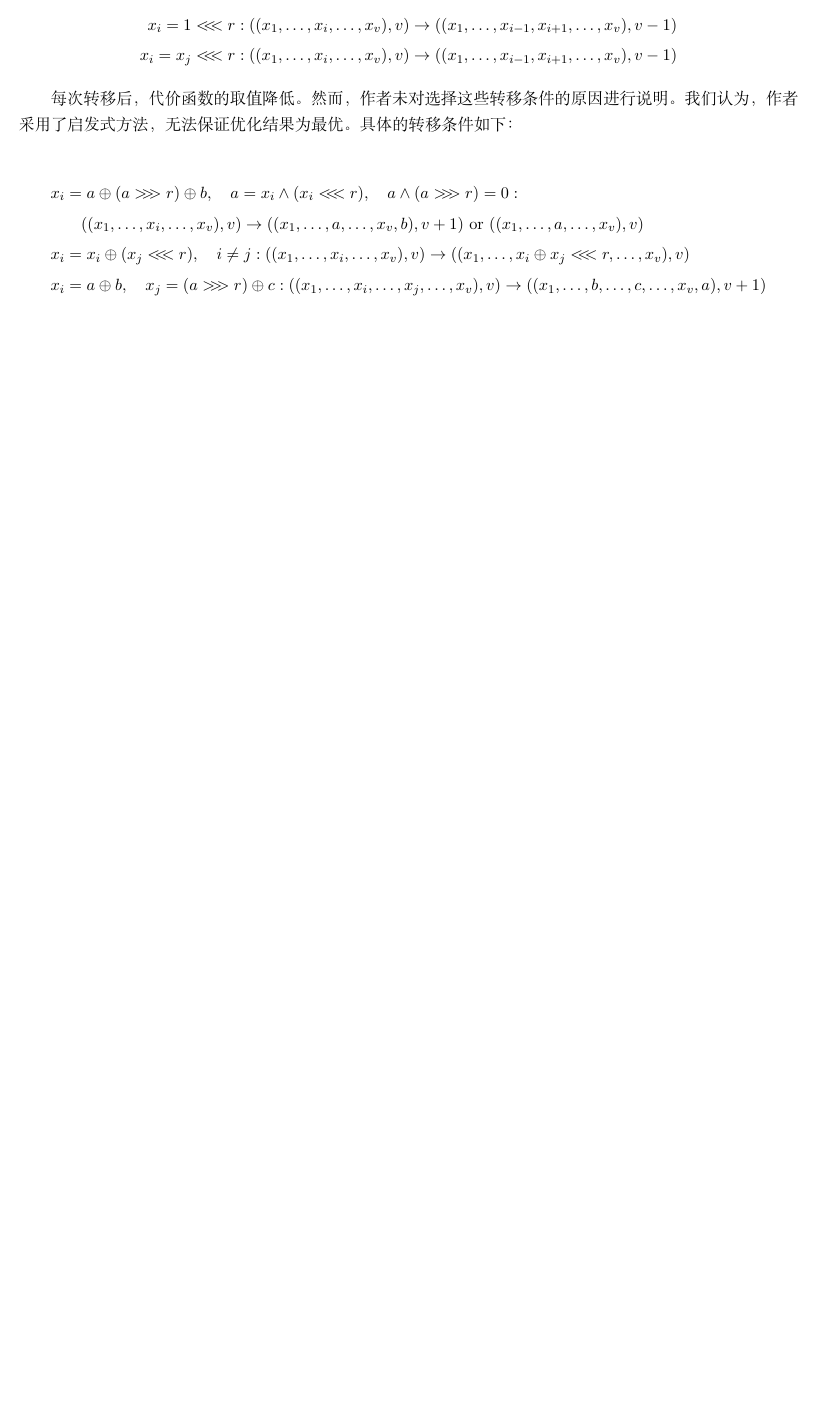
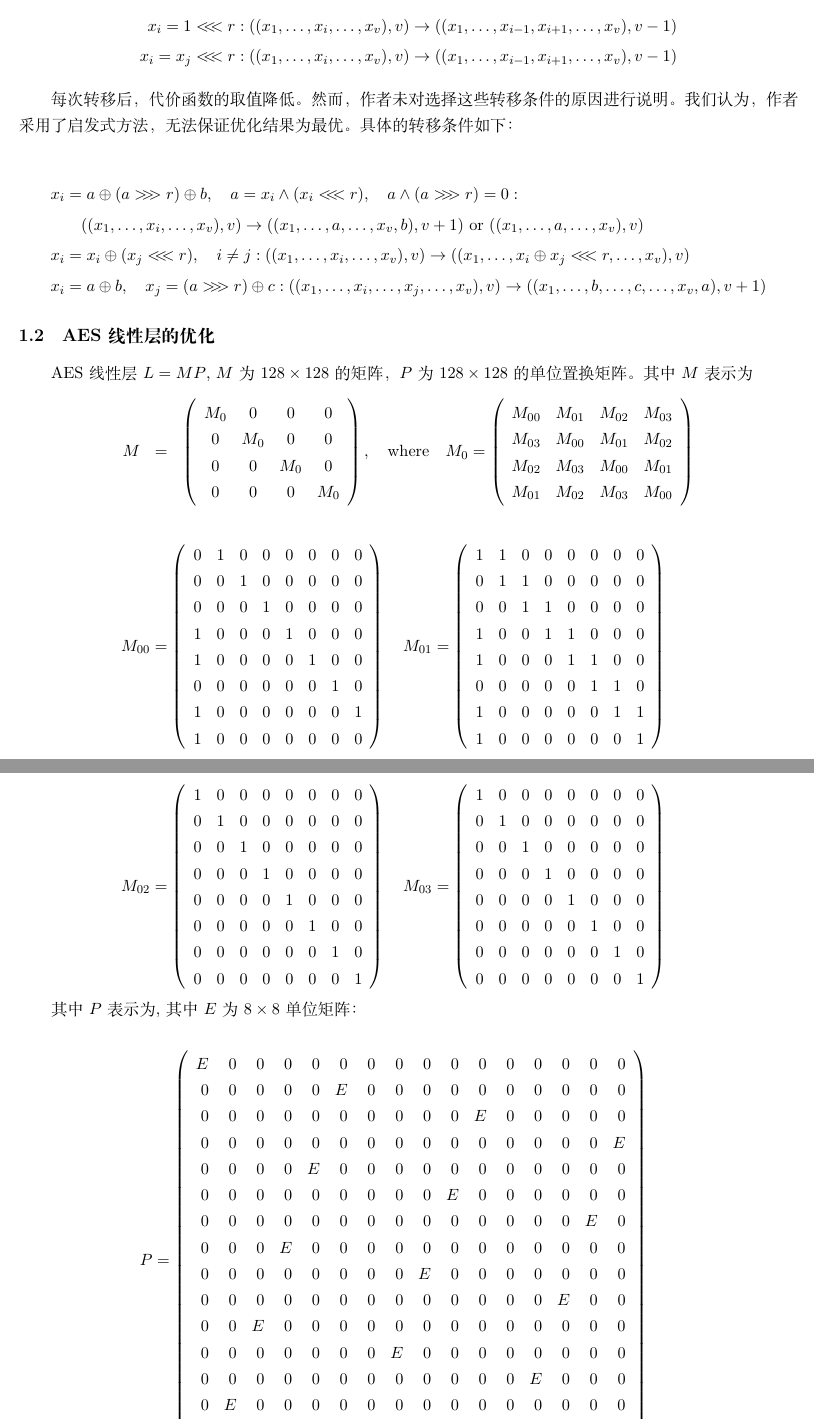
Before and after one commit to jiahaoxiang2000/weekly_report, a LaTeX document (2024/11/2024-11-11.tex): part of the page before the commit and two parts of pages 1 and 2 of 3 after it, the two joined at a grey line, cut so that both start at the same text, the shorter picture padded with empty space. Compiled offline with XeLaTeX.

Commit message:
aes linear layer representation

```diff
--- a/2024/11/2024-11-11.tex
+++ b/2024/11/2024-11-11.tex
@@ -58,3 +58,93 @@
 x_i &= a \oplus b, \quad x_j = (a \ggg r) \oplus c : ((x_1, \dots, x_{i}, \dots, x_{j}, \dots, x_v), v) \rightarrow ((x_1, \dots, b, \dots, c, \dots, x_v, a), v+1)
 \end{align*}
 
+\subsection{AES线性层的优化}
+
+AES线性层$L=MP$, $M$为$128 \times 128$的矩阵，$P$为$128 \times 128$的单位置换矩阵。其中$M$表示为
+\begin{eqnarray*}
+  M &=& \left(
+  \begin{array}{cccc}
+    M_0 & 0 & 0 & 0 \\
+    0 & M_0 & 0 & 0 \\
+    0 & 0 & M_0 & 0 \\
+    0 & 0 & 0 & M_0
+  \end{array}
+  \right), \quad \text{where} \quad
+  M_0 = \left(
+  \begin{array}{cccc}
+    M_{00} & M_{01} & M_{02} & M_{03} \\
+    M_{03} & M_{00} & M_{01} & M_{02} \\
+    M_{02} & M_{03} & M_{00} & M_{01} \\
+    M_{01} & M_{02} & M_{03} & M_{00}
+  \end{array}
+  \right)
+  \end{eqnarray*}
+
+\begin{eqnarray*}
+  M_{00} = \left(\begin{array}{rrrrrrrr}
+    0 & 1 & 0 & 0 & 0 & 0 & 0 & 0 \\
+    0 & 0 & 1 & 0 & 0 & 0 & 0 & 0 \\
+    0 & 0 & 0 & 1 & 0 & 0 & 0 & 0 \\
+    1 & 0 & 0 & 0 & 1 & 0 & 0 & 0 \\
+    1 & 0 & 0 & 0 & 0 & 1 & 0 & 0 \\
+    0 & 0 & 0 & 0 & 0 & 0 & 1 & 0 \\
+    1 & 0 & 0 & 0 & 0 & 0 & 0 & 1 \\
+    1 & 0 & 0 & 0 & 0 & 0 & 0 & 0
+    \end{array}\right)\quad
+  M_{01} = \left(\begin{array}{rrrrrrrr}
+    1 & 1 & 0 & 0 & 0 & 0 & 0 & 0 \\
+    0 & 1 & 1 & 0 & 0 & 0 & 0 & 0 \\
+    0 & 0 & 1 & 1 & 0 & 0 & 0 & 0 \\
+    1 & 0 & 0 & 1 & 1 & 0 & 0 & 0 \\
+    1 & 0 & 0 & 0 & 1 & 1 & 0 & 0 \\
+    0 & 0 & 0 & 0 & 0 & 1 & 1 & 0 \\
+    1 & 0 & 0 & 0 & 0 & 0 & 1 & 1 \\
+    1 & 0 & 0 & 0 & 0 & 0 & 0 & 1
+    \end{array}\right)
+\end{eqnarray*}
+
+\begin{eqnarray*}
+  M_{02} = \left(\begin{array}{rrrrrrrr}
+    1 & 0 & 0 & 0 & 0 & 0 & 0 & 0 \\
+    0 & 1 & 0 & 0 & 0 & 0 & 0 & 0 \\
+    0 & 0 & 1 & 0 & 0 & 0 & 0 & 0 \\
+    0 & 0 & 0 & 1 & 0 & 0 & 0 & 0 \\
+    0 & 0 & 0 & 0 & 1 & 0 & 0 & 0 \\
+    0 & 0 & 0 & 0 & 0 & 1 & 0 & 0 \\
+    0 & 0 & 0 & 0 & 0 & 0 & 1 & 0 \\
+    0 & 0 & 0 & 0 & 0 & 0 & 0 & 1
+    \end{array}\right)\quad
+  M_{03} = \left(\begin{array}{rrrrrrrr}
+    1 & 0 & 0 & 0 & 0 & 0 & 0 & 0 \\
+    0 & 1 & 0 & 0 & 0 & 0 & 0 & 0 \\
+    0 & 0 & 1 & 0 & 0 & 0 & 0 & 0 \\
+    0 & 0 & 0 & 1 & 0 & 0 & 0 & 0 \\
+    0 & 0 & 0 & 0 & 1 & 0 & 0 & 0 \\
+    0 & 0 & 0 & 0 & 0 & 1 & 0 & 0 \\
+    0 & 0 & 0 & 0 & 0 & 0 & 1 & 0 \\
+    0 & 0 & 0 & 0 & 0 & 0 & 0 & 1
+    \end{array}\right)
+\end{eqnarray*}
+
+其中$P$表示为,其中$E$为$8\times8$单位矩阵：
+
+\begin{eqnarray*}
+  P = \left(\begin{array}{rrrrrrrrrrrrrrrr}
+    E & 0 & 0 & 0 & 0 & 0 & 0 & 0 & 0 & 0 & 0 & 0 & 0 & 0 & 0 & 0 \\
+    0 & 0 & 0 & 0 & 0 & E & 0 & 0 & 0 & 0 & 0 & 0 & 0 & 0 & 0 & 0 \\
+    0 & 0 & 0 & 0 & 0 & 0 & 0 & 0 & 0 & 0 & E & 0 & 0 & 0 & 0 & 0 \\
+    0 & 0 & 0 & 0 & 0 & 0 & 0 & 0 & 0 & 0 & 0 & 0 & 0 & 0 & 0 & E \\
+     0 & 0 & 0 & 0 & E & 0 & 0 & 0 & 0 & 0 & 0 & 0 & 0 & 0 & 0 & 0 \\
+    0 & 0 & 0 & 0 & 0 & 0 & 0 & 0 & 0 & E & 0 & 0 & 0 & 0 & 0 & 0 \\
+    0 & 0 & 0 & 0 & 0 & 0 & 0 & 0 & 0 & 0 & 0 & 0 & 0 & 0 & E & 0 \\
+    0 & 0 & 0 & E & 0 & 0 & 0 & 0 & 0 & 0 & 0 & 0 & 0 & 0 & 0 & 0 \\
+     0 & 0 & 0 & 0 & 0 & 0 & 0 & 0 & E & 0 & 0 & 0 & 0 & 0 & 0 & 0 \\
+    0 & 0 & 0 & 0 & 0 & 0 & 0 & 0 & 0 & 0 & 0 & 0 & 0 & E & 0 & 0 \\
+    0 & 0 & E & 0 & 0 & 0 & 0 & 0 & 0 & 0 & 0 & 0 & 0 & 0 & 0 & 0 \\
+    0 & 0 & 0 & 0 & 0 & 0 & 0 & E & 0 & 0 & 0 & 0 & 0 & 0 & 0 & 0 \\
+     0 & 0 & 0 & 0 & 0 & 0 & 0 & 0 & 0 & 0 & 0 & 0 & E & 0 & 0 & 0 \\
+    0 & E & 0 & 0 & 0 & 0 & 0 & 0 & 0 & 0 & 0 & 0 & 0 & 0 & 0 & 0 \\
+    0 & 0 & 0 & 0 & 0 & 0 & E & 0 & 0 & 0 & 0 & 0 & 0 & 0 & 0 & 0 \\
+    0 & 0 & 0 & 0 & 0 & 0 & 0 & 0 & 0 & 0 & 0 & E & 0 & 0 & 0 & 0
+    \end{array}\right)
+\end{eqnarray*}
```
Also changed, not shown: 2024/11/2024-11-11.pdf, 2024/11/2024-11-11.tex (22 more changed lines).
